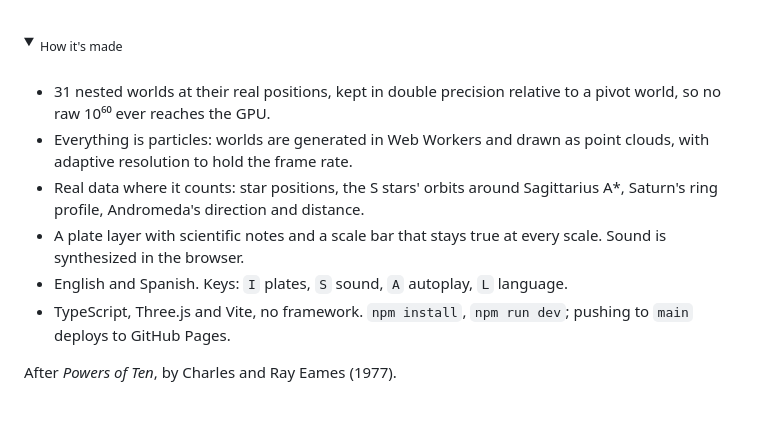
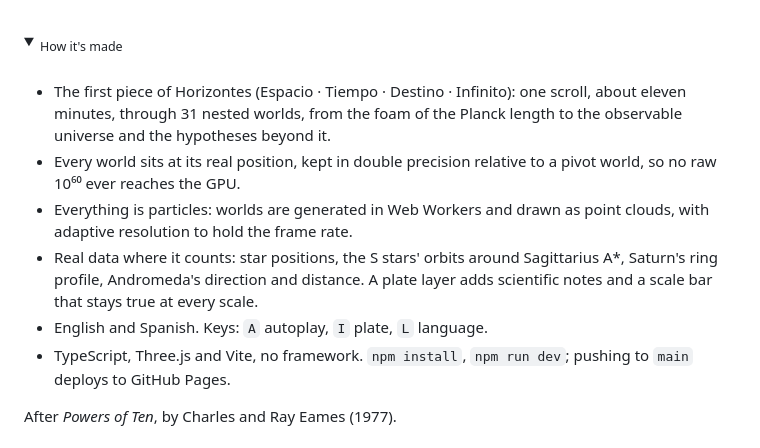
Before and after one commit to drayzu/Espacio, a Markdown page: README.md, the part around the change. GitHub-like rendering; folded sections open; blank space fills up the shorter version.

Commit message:
docs(readme): rewrite How it's made, same shape across the series

```diff
--- a/README.md
+++ b/README.md
@@ -36,11 +36,11 @@
 <summary><sub>How it's made</sub></summary>
 <br>
 
-- 31 nested worlds at their real positions, kept in double precision relative to a pivot world, so no raw 10⁶⁰ ever reaches the GPU.
+- The first piece of Horizontes (Espacio · Tiempo · Destino · Infinito): one scroll, about eleven minutes, through 31 nested worlds, from the foam of the Planck length to the observable universe and the hypotheses beyond it.
+- Every world sits at its real position, kept in double precision relative to a pivot world, so no raw 10⁶⁰ ever reaches the GPU.
 - Everything is particles: worlds are generated in Web Workers and drawn as point clouds, with adaptive resolution to hold the frame rate.
-- Real data where it counts: star positions, the S stars' orbits around Sagittarius A*, Saturn's ring profile, Andromeda's direction and distance.
-- A plate layer with scientific notes and a scale bar that stays true at every scale. Sound is synthesized in the browser.
-- English and Spanish. Keys: `I` plates, `S` sound, `A` autoplay, `L` language.
+- Real data where it counts: star positions, the S stars' orbits around Sagittarius A*, Saturn's ring profile, Andromeda's direction and distance. A plate layer adds scientific notes and a scale bar that stays true at every scale.
+- English and Spanish. Keys: `A` autoplay, `I` plate, `L` language.
 - TypeScript, Three.js and Vite, no framework. `npm install`, `npm run dev`; pushing to `main` deploys to GitHub Pages.
 
 After *Powers of Ten*, by Charles and Ray Eames (1977).
```
